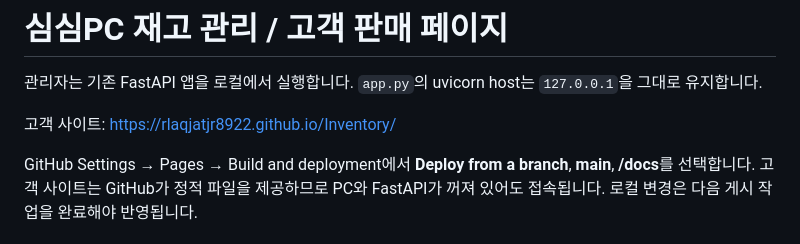
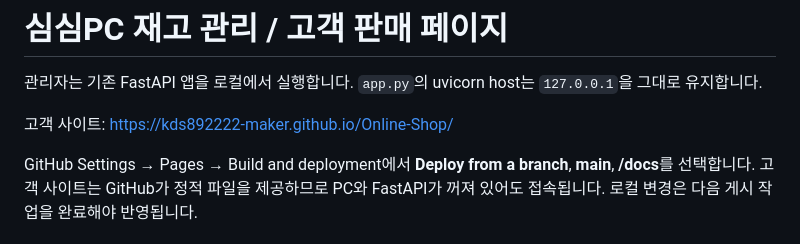
Before and after one commit to kds892222-maker/Online-Shop, a Markdown page: README.md, the part around the change. Rendered like a GitHub page.

Commit message:
Update customer site URL for Online-Shop deployment

```diff
--- a/README.md
+++ b/README.md
@@ -3,7 +3,7 @@
 관리자는 기존 FastAPI 앱을 로컬에서 실행합니다. `app.py`의 uvicorn host는
 `127.0.0.1`을 그대로 유지합니다.
 
-고객 사이트: https://rlaqjatjr8922.github.io/Inventory/
+고객 사이트: https://kds892222-maker.github.io/Online-Shop/
 
 GitHub Settings → Pages → Build and deployment에서
 **Deploy from a branch**, **main**, **/docs**를 선택합니다.
```
